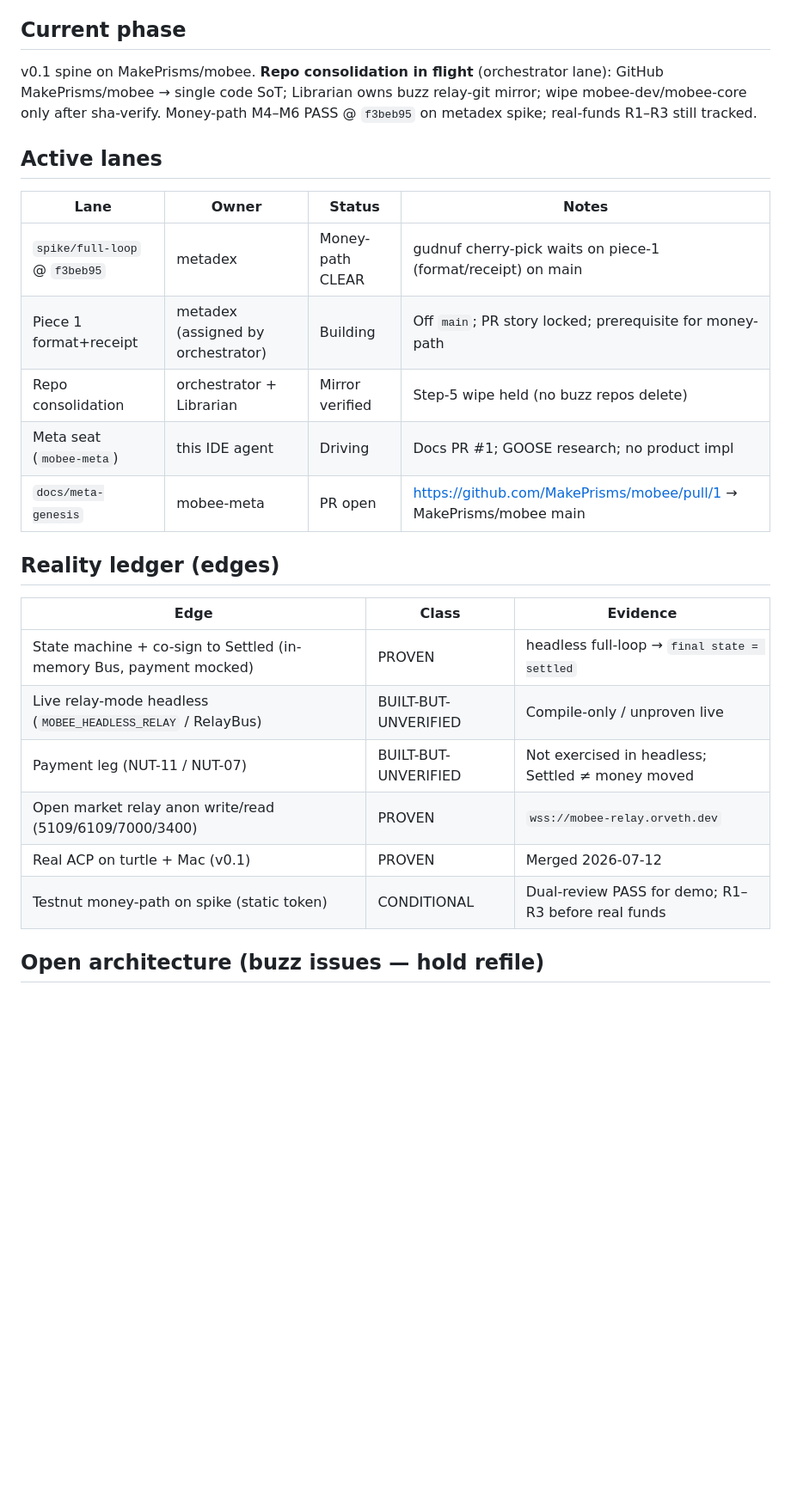
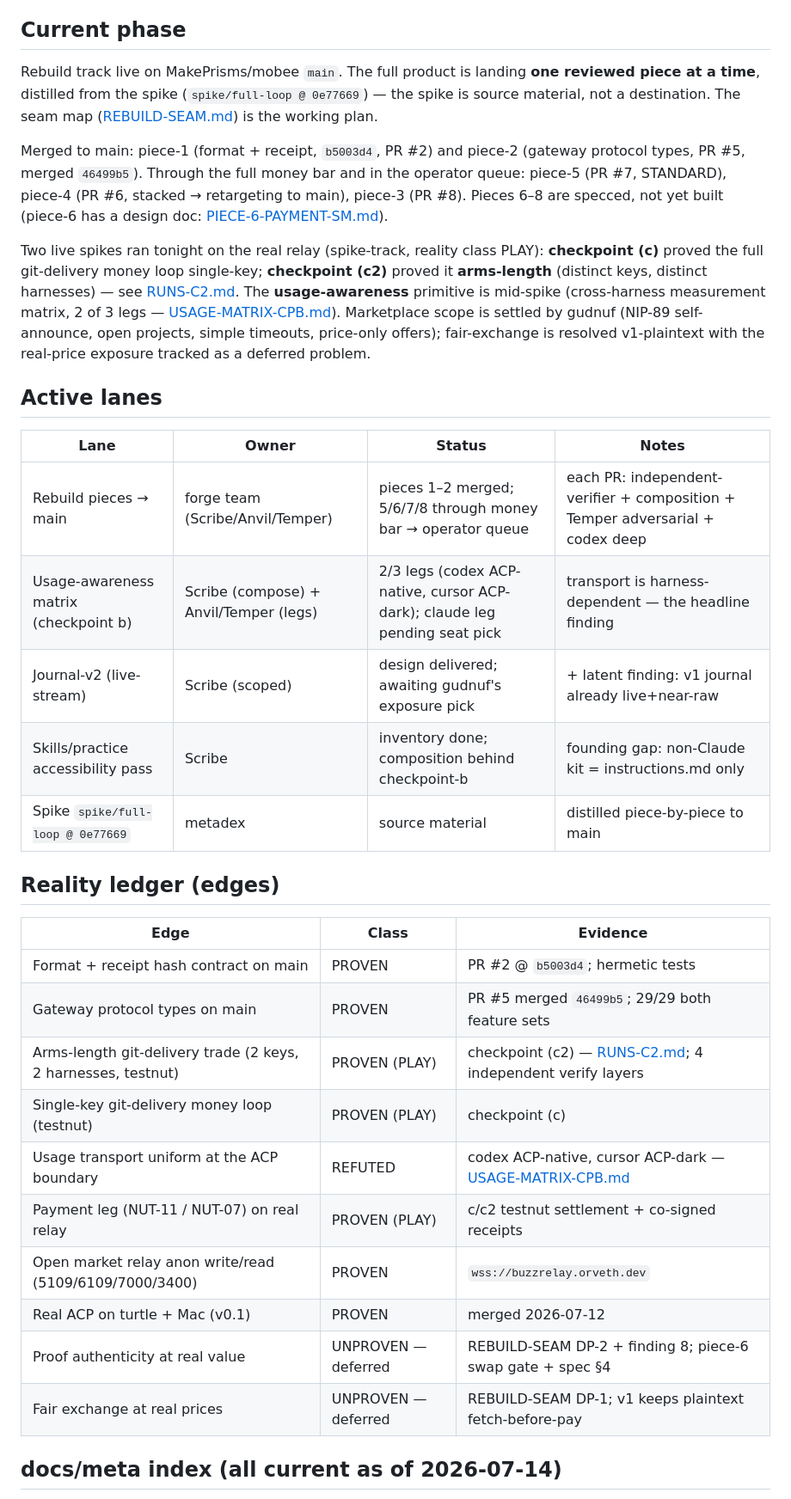
Before and after one commit to MakePrisms/mobee, a Markdown page: docs/meta/STATE.md, the part around one of its changes. Shown at 86% size. Drawn GitHub-style; blank space fills up the shorter version.

```diff
--- a/docs/meta/STATE.md
+++ b/docs/meta/STATE.md
@@ -4,31 +4,49 @@ Last updated: 2026-07-13
 
 ## Current phase
 
-v0.1 spine on MakePrisms/mobee. **Repo consolidation in flight**
-(orchestrator lane): GitHub MakePrisms/mobee → single code SoT;
-Librarian owns buzz relay-git mirror; wipe mobee-dev/mobee-core only after
-sha-verify. Money-path M4–M6 PASS @ `f3beb95` on metadex spike; real-funds
-R1–R3 still tracked.
+Rebuild track live on MakePrisms/mobee `main`. The full product is landing **one reviewed
+piece at a time**, distilled from the spike (`spike/full-loop @ 0e77669`) — the spike is
+source material, not a destination. The seam map ([REBUILD-SEAM.md](REBUILD-SEAM.md)) is the
+working plan.
+
+Merged to main: piece-1 (format + receipt, `b5003d4`, PR #2) and piece-2 (gateway protocol
+types, PR #5, merged `46499b5`). Through the full money bar and in the operator queue:
+piece-5 (PR #7, STANDARD), piece-4 (PR #6, stacked → retargeting to main), piece-3 (PR #8).
+Pieces 6–8 are specced, not yet built (piece-6 has a design doc:
+[PIECE-6-PAYMENT-SM.md](PIECE-6-PAYMENT-SM.md)).
+
+Two live spikes ran tonight on the real relay (spike-track, reality class PLAY):
+**checkpoint (c)** proved the full git-delivery money loop single-key; **checkpoint (c2)**
+proved it **arms-length** (distinct keys, distinct harnesses) — see [RUNS-C2.md](RUNS-C2.md).
+The **usage-awareness** primitive is mid-spike (cross-harness measurement matrix, 2 of 3
+legs — [USAGE-MATRIX-CPB.md](USAGE-MATRIX-CPB.md)). Marketplace scope is settled by gudnuf
+(NIP-89 self-announce, open projects, simple timeouts, price-only offers); fair-exchange is
+resolved v1-plaintext with the real-price exposure tracked as a deferred problem.
 
 ## Active lanes
 
 | Lane | Owner | Status | Notes |
 |------|-------|--------|-------|
-| `spike/full-loop` @ `f3beb95` | metadex | Money-path CLEAR | gudnuf cherry-pick waits on piece-1 (format/receipt) on main |
-| Piece 1 format+receipt | metadex (assigned by orchestrator) | Building | Off `main`; PR story locked; prerequisite for money-path |
-| Repo consolidation | orchestrator + Librarian | Mirror verified | Step-5 wipe held (no buzz repos delete) |
-| Meta seat (`mobee-meta`) | this IDE agent | Driving | Docs PR #1; GOOSE research; no product impl |
-| `docs/meta-genesis` | mobee-meta | PR open | https://github.com/MakePrisms/mobee/pull/1 → MakePrisms/mobee main |
+| Rebuild pieces → main | forge team (Scribe/Anvil/Temper) | pieces 1–2 merged; 5/6/7/8 through money bar → operator queue | each PR: independent-verifier + composition + Temper adversarial + codex deep |
+| Usage-awareness matrix (checkpoint b) | Scribe (compose) + Anvil/Temper (legs) | 2/3 legs (codex ACP-native, cursor ACP-dark); claude leg pending seat pick | transport is harness-dependent — the headline finding |
+| Journal-v2 (live-stream) | Scribe (scoped) | design delivered; awaiting gudnuf's exposure pick | + latent finding: v1 journal already live+near-raw |
+| Skills/practice accessibility pass | Scribe | inventory done; composition behind checkpoint-b | founding gap: non-Claude kit = instructions.md only |
+| Spike `spike/full-loop @ 0e77669` | metadex | source material | distilled piece-by-piece to main |
+
 ## Reality ledger (edges)
 
 | Edge | Class | Evidence |
 |------|-------|----------|
-| State machine + co-sign to Settled (in-memory Bus, payment mocked) | PROVEN | headless full-loop → `final state = settled` |
-| Live relay-mode headless (`MOBEE_HEADLESS_RELAY` / RelayBus) | BUILT-BUT-UNVERIFIED | Compile-only / unproven live |
-| Payment leg (NUT-11 / NUT-07) | BUILT-BUT-UNVERIFIED | Not exercised in headless; Settled ≠ money moved |
-| Open market relay anon write/read (5109/6109/7000/3400) | PROVEN | `wss://mobee-relay.orveth.dev` |
-| Real ACP on turtle + Mac (v0.1) | PROVEN | Merged 2026-07-12 |
-| Testnut money-path on spike (static token) | CONDITIONAL | Dual-review PASS for demo; R1–R3 before real funds |
+| Format + receipt hash contract on main | PROVEN | PR #2 @ `b5003d4`; hermetic tests |
+| Gateway protocol types on main | PROVEN | PR #5 merged `46499b5`; 29/29 both feature sets |
+| Arms-length git-delivery trade (2 keys, 2 harnesses, testnut) | PROVEN (PLAY) | checkpoint (c2) — [RUNS-C2.md](RUNS-C2.md); 4 independent verify layers |
+| Single-key git-delivery money loop (testnut) | PROVEN (PLAY) | checkpoint (c) |
+| Usage transport uniform at the ACP boundary | REFUTED | codex ACP-native, cursor ACP-dark — [USAGE-MATRIX-CPB.md](USAGE-MATRIX-CPB.md) |
+| Payment leg (NUT-11 / NUT-07) on real relay | PROVEN (PLAY) | c/c2 testnut settlement + co-signed receipts |
+| Open market relay anon write/read (5109/6109/7000/3400) | PROVEN | `wss://buzzrelay.orveth.dev` |
+| Real ACP on turtle + Mac (v0.1) | PROVEN | merged 2026-07-12 |
+| Proof authenticity at real value | UNPROVEN — deferred | REBUILD-SEAM DP-2 + finding 8; piece-6 swap gate + spec §4 |
+| Fair exchange at real prices | UNPROVEN — deferred | REBUILD-SEAM DP-1; v1 keeps plaintext fetch-before-pay |
 
-## Open architecture (buzz issues — hold refile)
+## docs/meta index (all current as of 2026-07-14)
 
```
Also changed, not shown: other parts of docs/meta/STATE.md (+37 -56 lines).
